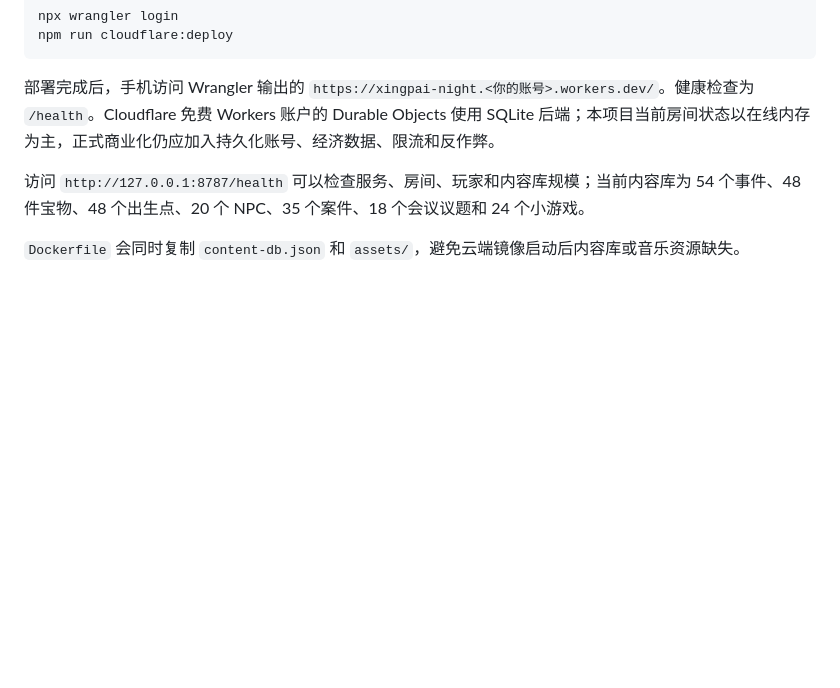
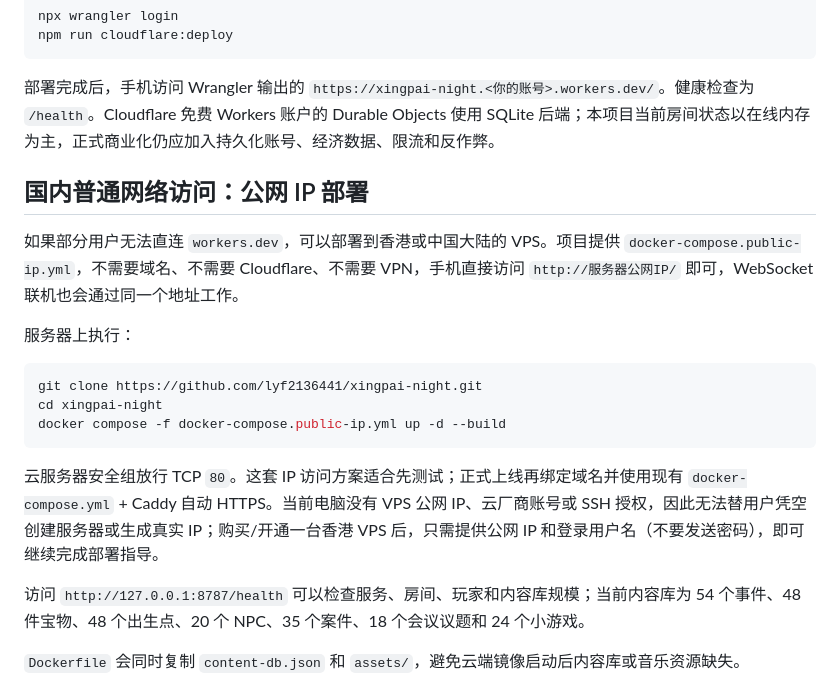
Before and after one commit to lyf2136441/xingpai-night, a Markdown page: README.md, the part around the change. GitHub-like rendering; blank space fills up the shorter version.

Commit message:
docs: add public IP deployment (README.md)

````diff
--- a/README.md
+++ b/README.md
@@ -97,6 +97,20 @@ npm run cloudflare:deploy
 
 部署完成后，手机访问 Wrangler 输出的 `https://xingpai-night.<你的账号>.workers.dev/`。健康检查为 `/health`。Cloudflare 免费 Workers 账户的 Durable Objects 使用 SQLite 后端；本项目当前房间状态以在线内存为主，正式商业化仍应加入持久化账号、经济数据、限流和反作弊。
 
+## 国内普通网络访问：公网 IP 部署
+
+如果部分用户无法直连 `workers.dev`，可以部署到香港或中国大陆的 VPS。项目提供 `docker-compose.public-ip.yml`，不需要域名、不需要 Cloudflare、不需要 VPN，手机直接访问 `http://服务器公网IP/` 即可，WebSocket 联机也会通过同一个地址工作。
+
+服务器上执行：
+
+```bash
+git clone https://github.com/lyf2136441/xingpai-night.git
+cd xingpai-night
+docker compose -f docker-compose.public-ip.yml up -d --build
+```
+
+云服务器安全组放行 TCP `80`。这套 IP 访问方案适合先测试；正式上线再绑定域名并使用现有 `docker-compose.yml` + Caddy 自动 HTTPS。当前电脑没有 VPS 公网 IP、云厂商账号或 SSH 授权，因此无法替用户凭空创建服务器或生成真实 IP；购买/开通一台香港 VPS 后，只需提供公网 IP 和登录用户名（不要发送密码），即可继续完成部署指导。
+
 访问 `http://127.0.0.1:8787/health` 可以检查服务、房间、玩家和内容库规模；当前内容库为 54 个事件、48 件宝物、48 个出生点、20 个 NPC、35 个案件、18 个会议议题和 24 个小游戏。
 
 `Dockerfile` 会同时复制 `content-db.json` 和 `assets/`，避免云端镜像启动后内容库或音乐资源缺失。
````
